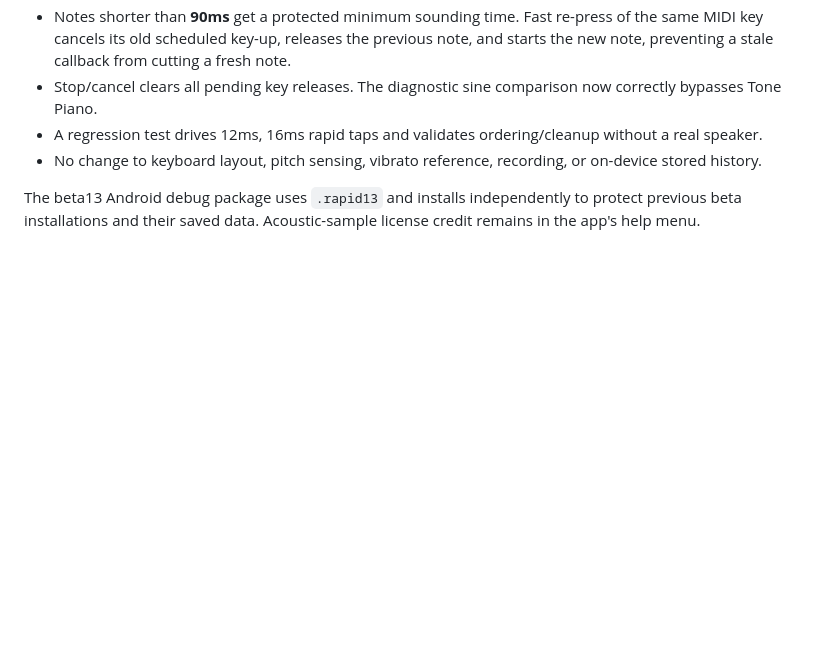
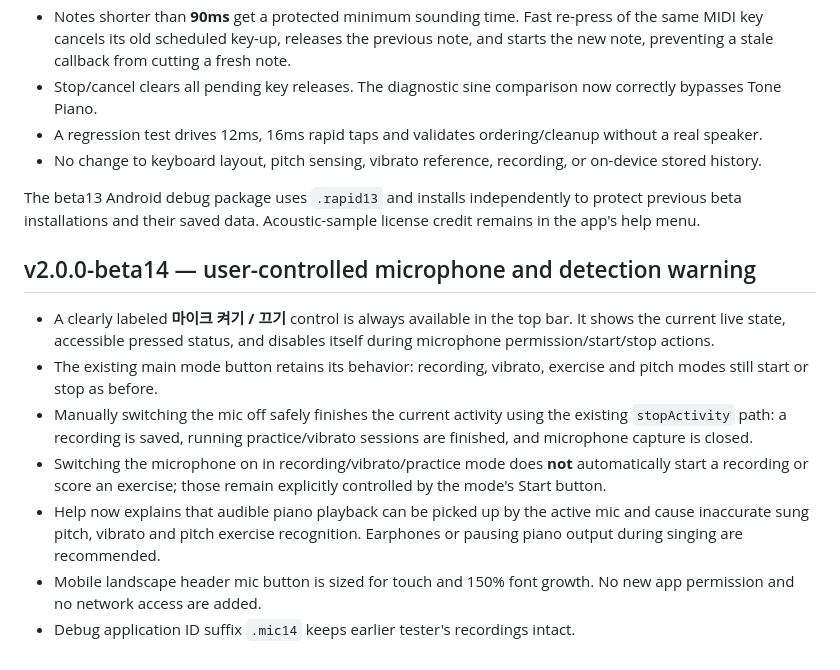
Before and after one commit to sometime1992/voiceline-web, a Markdown page: README.md, the part around the change. GitHub-like rendering; blank space fills up the shorter version.

Commit message:
release(beta14): visible manual microphone control and piano feedback warning

```diff
--- a/README.md
+++ b/README.md
@@ -106,3 +106,13 @@ The optional piano keybed click, string harmonics click and pedal noises are dis
 - No change to keyboard layout, pitch sensing, vibrato reference, recording, or on-device stored history.
 
 The beta13 Android debug package uses `.rapid13` and installs independently to protect previous beta installations and their saved data. Acoustic-sample license credit remains in the app's help menu.
+
+## v2.0.0-beta14 — user-controlled microphone and detection warning
+
+- A clearly labeled **마이크 켜기 / 끄기** control is always available in the top bar. It shows the current live state, accessible pressed status, and disables itself during microphone permission/start/stop actions.
+- The existing main mode button retains its behavior: recording, vibrato, exercise and pitch modes still start or stop as before.
+- Manually switching the mic off safely finishes the current activity using the existing `stopActivity` path: a recording is saved, running practice/vibrato sessions are finished, and microphone capture is closed.
+- Switching the microphone on in recording/vibrato/practice mode does **not** automatically start a recording or score an exercise; those remain explicitly controlled by the mode's Start button.
+- Help now explains that audible piano playback can be picked up by the active mic and cause inaccurate sung pitch, vibrato and pitch exercise recognition. Earphones or pausing piano output during singing are recommended.
+- Mobile landscape header mic button is sized for touch and 150% font growth. No new app permission and no network access are added.
+- Debug application ID suffix `.mic14` keeps earlier tester's recordings intact.
```
